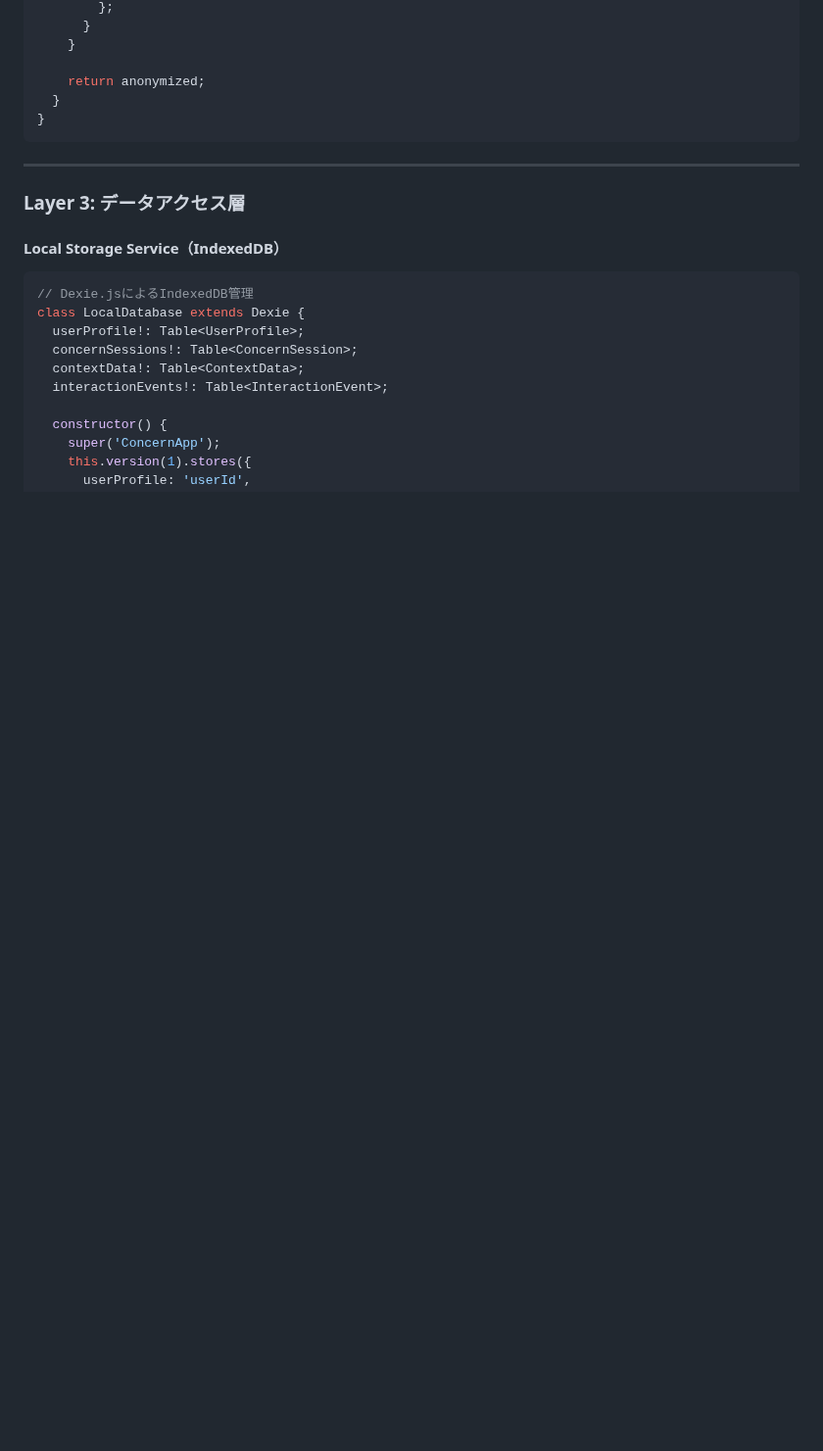
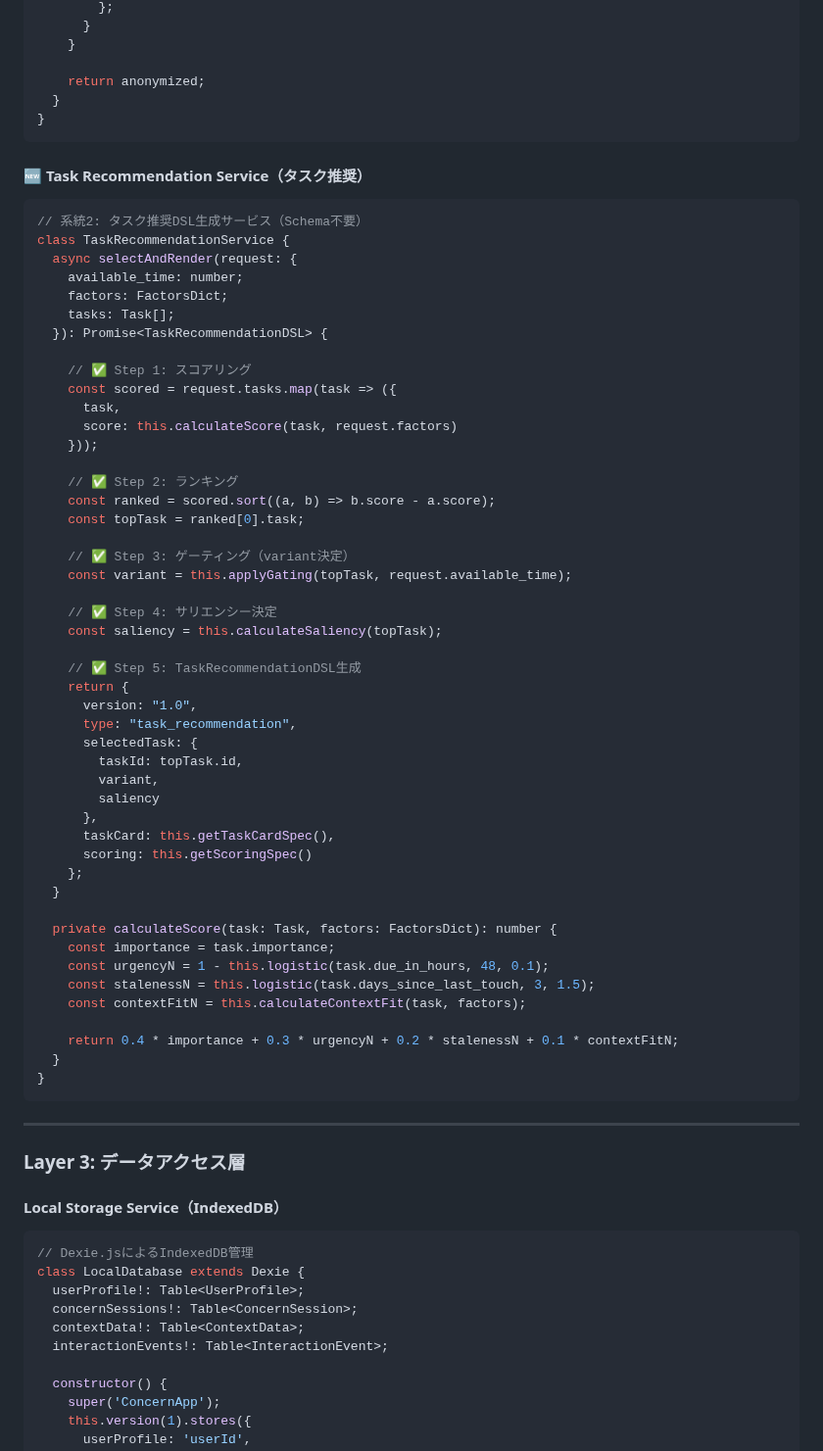
Before and after one commit to nafell/sotuken, a Markdown page: specs/system-design/architecture_design.md, the part around one of its changes. Shown at 98% size. Rendered like a GitHub page; blank space fills up the shorter version.

````diff
--- a/specs/system-design/architecture_design.md
+++ b/specs/system-design/architecture_design.md
@@ -192,6 +251,57 @@ interface UIGenerationService {
     }
 
     return anonymized;
+  }
+}
+```
+
+#### **🆕 Task Recommendation Service（タスク推奨）**
+```typescript
+// 系統2: タスク推奨DSL生成サービス（Schema不要）
+class TaskRecommendationService {
+  async selectAndRender(request: {
+    available_time: number;
+    factors: FactorsDict;
+    tasks: Task[];
+  }): Promise<TaskRecommendationDSL> {
+
+    // ✅ Step 1: スコアリング
+    const scored = request.tasks.map(task => ({
+      task,
+      score: this.calculateScore(task, request.factors)
+    }));
+
+    // ✅ Step 2: ランキング
+    const ranked = scored.sort((a, b) => b.score - a.score);
+    const topTask = ranked[0].task;
+
+    // ✅ Step 3: ゲーティング（variant決定）
+    const variant = this.applyGating(topTask, request.available_time);
+
+    // ✅ Step 4: サリエンシー決定
+    const saliency = this.calculateSaliency(topTask);
+
+    // ✅ Step 5: TaskRecommendationDSL生成
+    return {
+      version: "1.0",
+      type: "task_recommendation",
+      selectedTask: {
+        taskId: topTask.id,
+        variant,
+        saliency
+      },
+      taskCard: this.getTaskCardSpec(),
+      scoring: this.getScoringSpec()
+    };
+  }
+
+  private calculateScore(task: Task, factors: FactorsDict): number {
+    const importance = task.importance;
+    const urgencyN = 1 - this.logistic(task.due_in_hours, 48, 0.1);
+    const stalenessN = this.logistic(task.days_since_last_touch, 3, 1.5);
+    const contextFitN = this.calculateContextFit(task, factors);
+
+    return 0.4 * importance + 0.3 * urgencyN + 0.2 * stalenessN + 0.1 * contextFitN;
   }
 }
 ```
````
Also changed, not shown: other parts of specs/system-design/architecture_design.md (+123 -20 lines).
